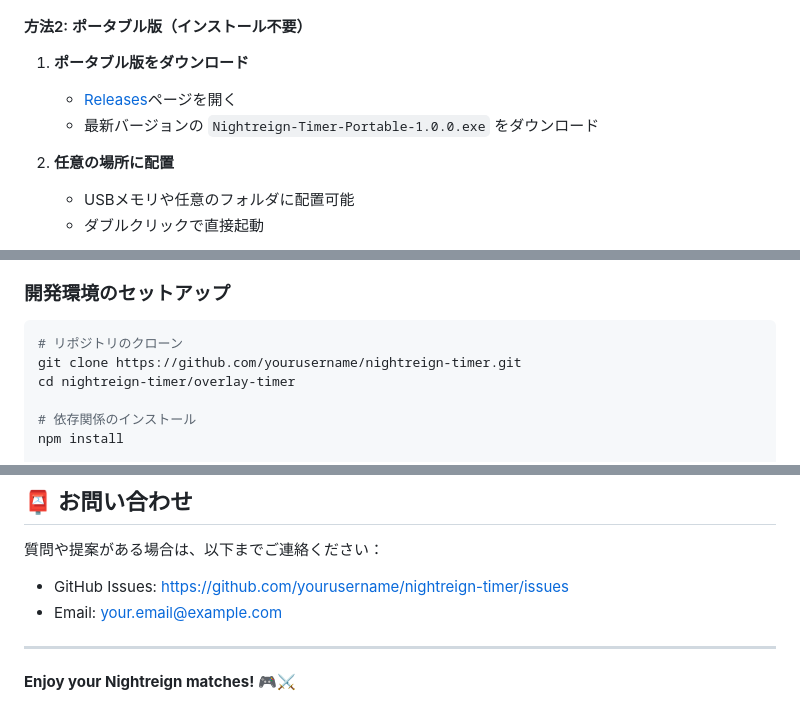
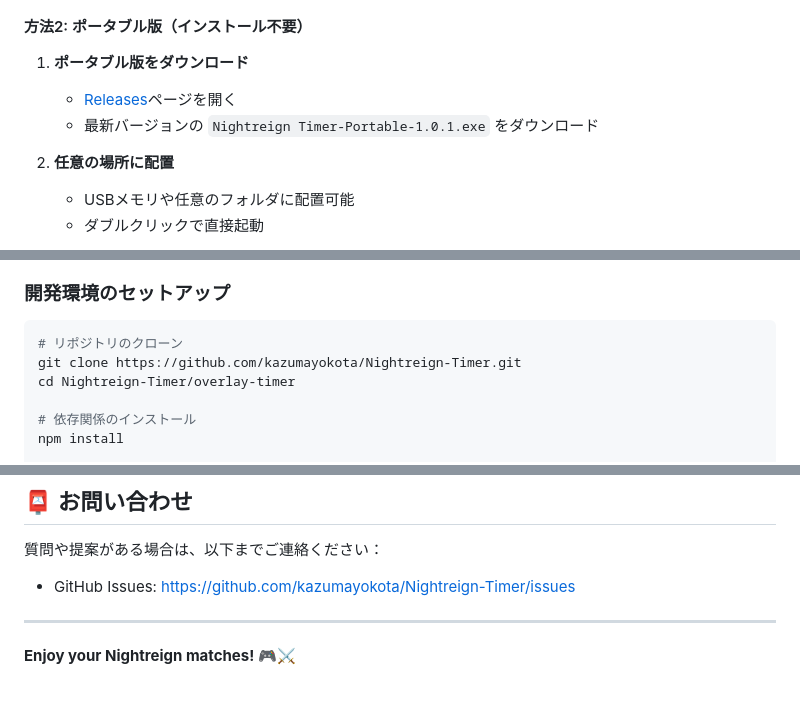
Before and after one commit to kazumayokota/Nightreign-Timer, a Markdown page: README.md, 3 parts joined by grey strips. Rendered like a GitHub page.

````diff
--- a/README.md
+++ b/README.md
@@ -45,8 +45,8 @@ Elden Ring Nightreignの試合時間を管理するための常に最前面に
 #### 方法2: ポータブル版（インストール不要）
 
 1. **ポータブル版をダウンロード**
-   - [Releases](https://github.com/yourusername/nightreign-timer/releases)ページを開く
-   - 最新バージョンの `Nightreign-Timer-Portable-1.0.0.exe` をダウンロード
+   - [Releases](https://github.com/kazumayokota/Nightreign-Timer/releases)ページを開く
+   - 最新バージョンの `Nightreign Timer-Portable-1.0.1.exe` をダウンロード
 
 2. **任意の場所に配置**
    - USBメモリや任意のフォルダに配置可能
@@ -271,8 +271,8 @@ Elden Ring Nightreignの試合時間を管理するための常に最前面に
 
 ```bash
 # リポジトリのクローン
-git clone https://github.com/yourusername/nightreign-timer.git
-cd nightreign-timer/overlay-timer
+git clone https://github.com/kazumayokota/Nightreign-Timer.git
+cd Nightreign-Timer/overlay-timer
 
 # 依存関係のインストール
 npm install
@@ -348,8 +354,7 @@ npm run pack
 ## 📮 お問い合わせ
 
 質問や提案がある場合は、以下までご連絡ください：
-- GitHub Issues: https://github.com/yourusername/nightreign-timer/issues
-- Email: your.email@example.com
+- GitHub Issues: https://github.com/kazumayokota/Nightreign-Timer/issues
 
 ---
 
````
Also changed, not shown: other parts of README.md (+12 -6 lines).
